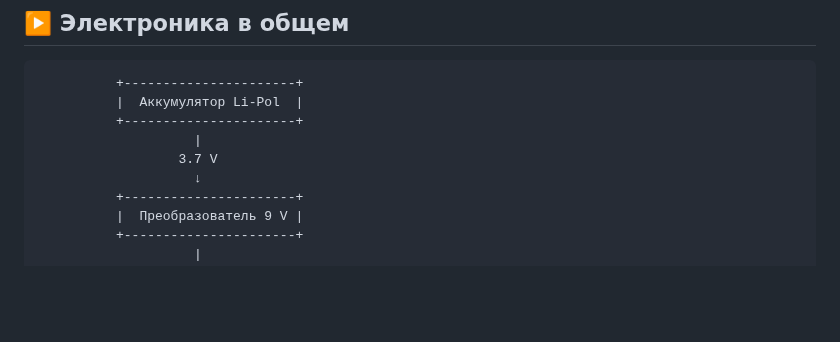
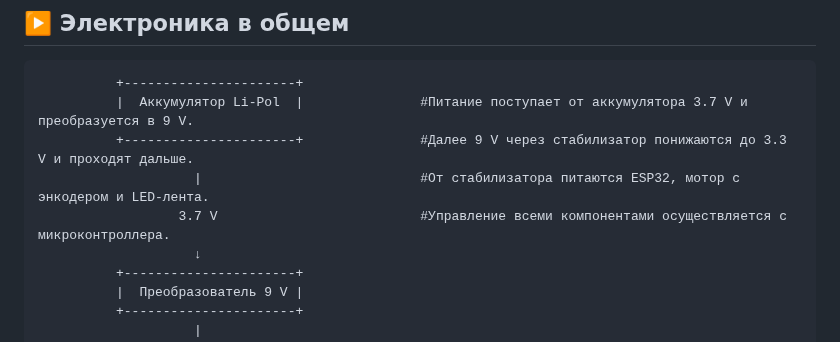
Before and after one commit to Ottobiss/SoTa, a Markdown page: hardware/README.md, the part around the change. Rendered like a GitHub page; blank space fills up the shorter version.

Commit message:
Wiring diagram scheme adding

````diff
--- a/hardware/README.md
+++ b/hardware/README.md
@@ -29,10 +29,10 @@
 
 ```text
           +----------------------+
-          |  Аккумулятор Li-Pol  |
-          +----------------------+
-                    |
-                  3.7 V
+          |  Аккумулятор Li-Pol  |               #Питание поступает от аккумулятора 3.7 V и преобразуется в 9 V.
+          +----------------------+               #Далее 9 V через стабилизатор понижаются до 3.3 V и проходят дальше.
+                    |                            #От стабилизатора питаются ESP32, мотор с энкодером и LED-лента.
+                  3.7 V                          #Управление всеми компонентами осуществляется с микроконтроллера.
                     ↓
           +----------------------+
           |  Преобразователь 9 V |
````
